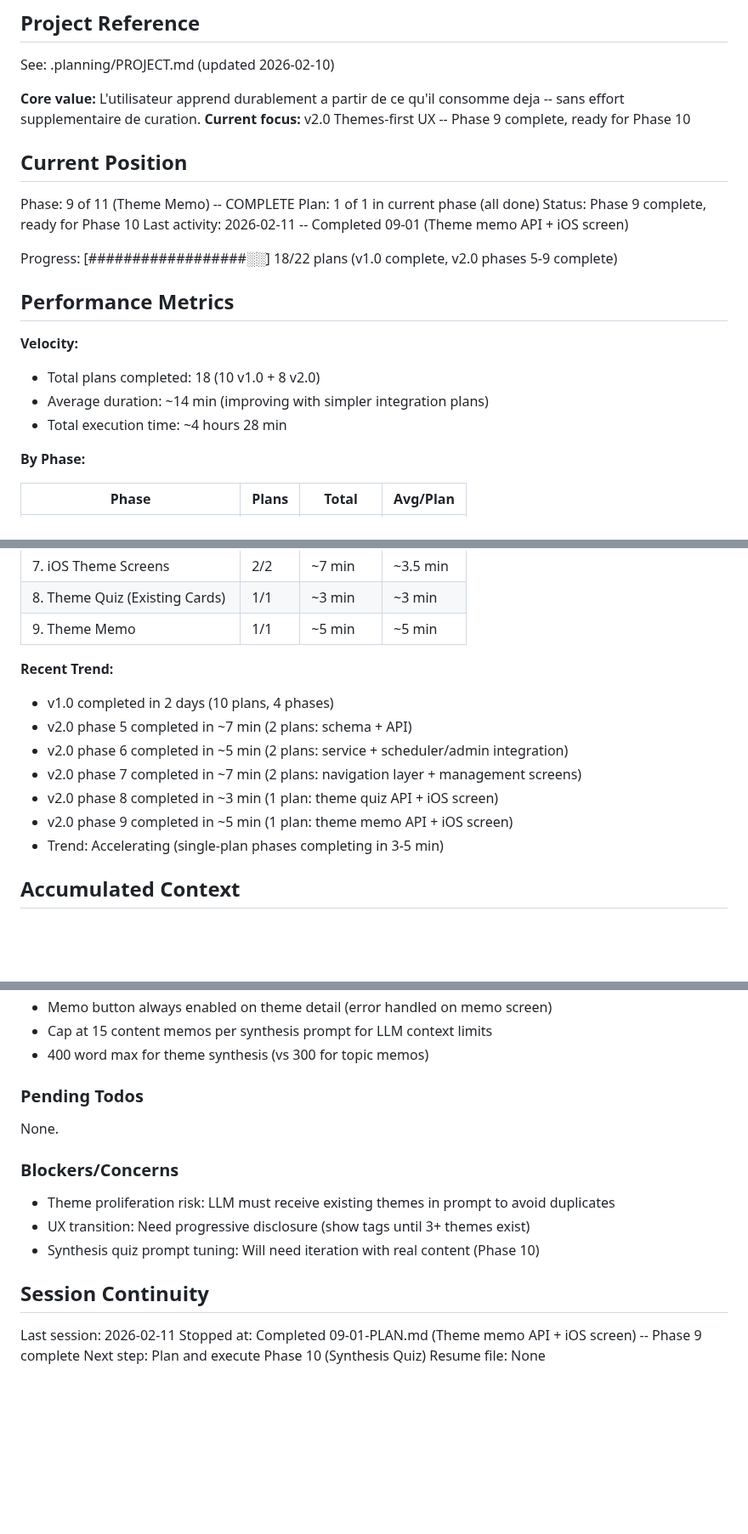
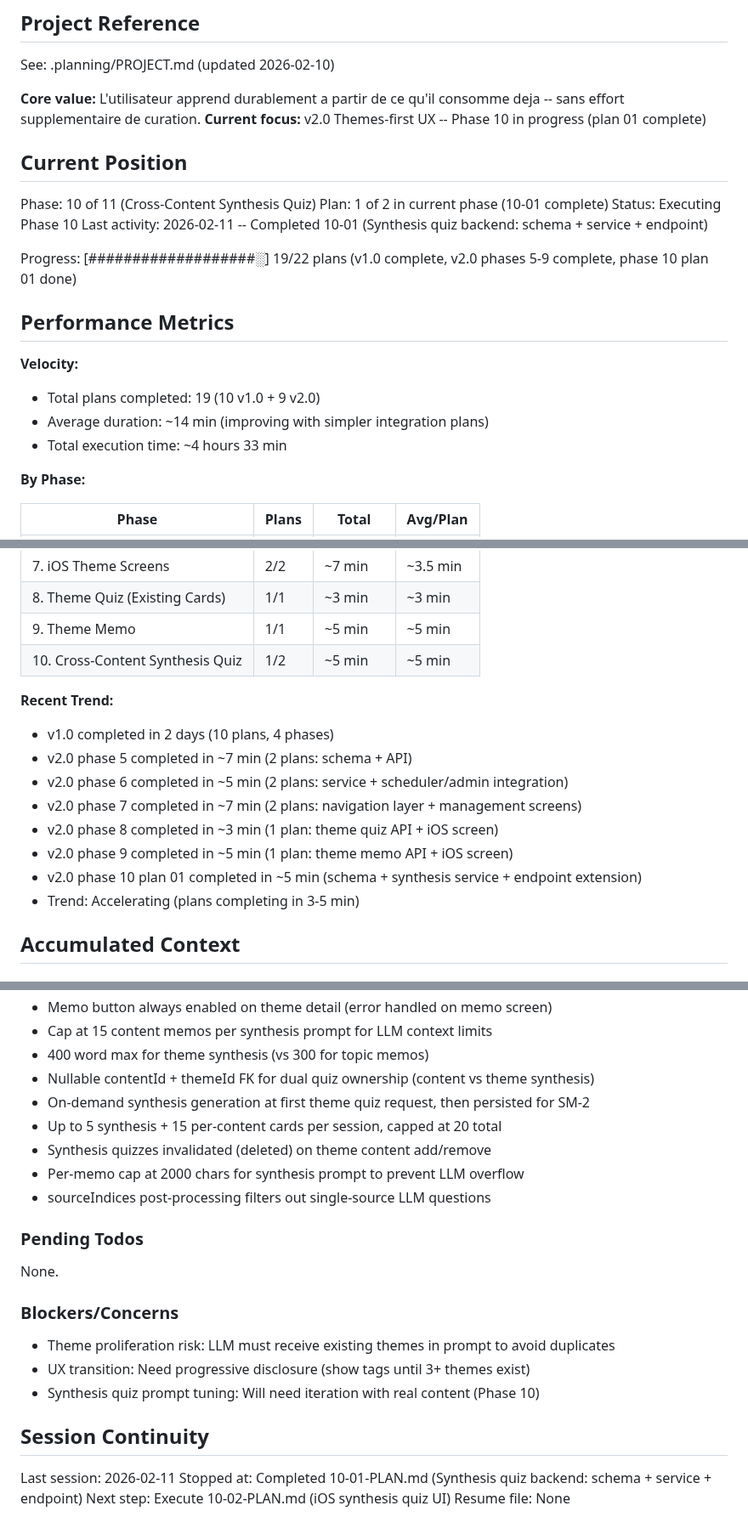
Before and after one commit to fysnerd/Remember, a Markdown page: .planning/STATE.md, 3 parts joined by grey strips. Shown at 85% size. GitHub-like rendering; blank space fills up the shorter version.

Commit message:
docs(10-01): complete cross-content synthesis quiz backend plan
Co-Authored-By: Claude Opus 4.6 <noreply@anthropic.com>

```diff
--- a/.planning/STATE.md
+++ b/.planning/STATE.md
@@ -5,23 +5,23 @@
 See: .planning/PROJECT.md (updated 2026-02-10)
 
 **Core value:** L'utilisateur apprend durablement a partir de ce qu'il consomme deja -- sans effort supplementaire de curation.
-**Current focus:** v2.0 Themes-first UX -- Phase 9 complete, ready for Phase 10
+**Current focus:** v2.0 Themes-first UX -- Phase 10 in progress (plan 01 complete)
 
 ## Current Position
 
-Phase: 9 of 11 (Theme Memo) -- COMPLETE
-Plan: 1 of 1 in current phase (all done)
-Status: Phase 9 complete, ready for Phase 10
-Last activity: 2026-02-11 -- Completed 09-01 (Theme memo API + iOS screen)
+Phase: 10 of 11 (Cross-Content Synthesis Quiz)
+Plan: 1 of 2 in current phase (10-01 complete)
+Status: Executing Phase 10
+Last activity: 2026-02-11 -- Completed 10-01 (Synthesis quiz backend: schema + service + endpoint)
 
-Progress: [##################░░] 18/22 plans (v1.0 complete, v2.0 phases 5-9 complete)
+Progress: [###################░] 19/22 plans (v1.0 complete, v2.0 phases 5-9 complete, phase 10 plan 01 done)
 
 ## Performance Metrics
 
 **Velocity:**
-- Total plans completed: 18 (10 v1.0 + 8 v2.0)
+- Total plans completed: 19 (10 v1.0 + 9 v2.0)
 - Average duration: ~14 min (improving with simpler integration plans)
-- Total execution time: ~4 hours 28 min
+- Total execution time: ~4 hours 33 min
 
 **By Phase:**
 
@@ -36,6 +36,7 @@ Progress: [##################░░] 18/22 plans (v1.0 complete, v2.0 phases 5-9
 | 7. iOS Theme Screens | 2/2 | ~7 min | ~3.5 min |
 | 8. Theme Quiz (Existing Cards) | 1/1 | ~3 min | ~3 min |
 | 9. Theme Memo | 1/1 | ~5 min | ~5 min |
+| 10. Cross-Content Synthesis Quiz | 1/2 | ~5 min | ~5 min |
 
 **Recent Trend:**
 - v1.0 completed in 2 days (10 plans, 4 phases)
@@ -44,7 +45,8 @@ Progress: [##################░░] 18/22 plans (v1.0 complete, v2.0 phases 5-9
 - v2.0 phase 7 completed in ~7 min (2 plans: navigation layer + management screens)
 - v2.0 phase 8 completed in ~3 min (1 plan: theme quiz API + iOS screen)
 - v2.0 phase 9 completed in ~5 min (1 plan: theme memo API + iOS screen)
-- Trend: Accelerating (single-plan phases completing in 3-5 min)
+- v2.0 phase 10 plan 01 completed in ~5 min (schema + synthesis service + endpoint extension)
+- Trend: Accelerating (plans completing in 3-5 min)
 
 ## Accumulated Context
 
@@ -87,6 +89,12 @@ Recent decisions affecting current work:
 - Memo button always enabled on theme detail (error handled on memo screen)
 - Cap at 15 content memos per synthesis prompt for LLM context limits
 - 400 word max for theme synthesis (vs 300 for topic memos)
+- Nullable contentId + themeId FK for dual quiz ownership (content vs theme synthesis)
+- On-demand synthesis generation at first theme quiz request, then persisted for SM-2
+- Up to 5 synthesis + 15 per-content cards per session, capped at 20 total
+- Synthesis quizzes invalidated (deleted) on theme content add/remove
+- Per-memo cap at 2000 chars for synthesis prompt to prevent LLM overflow
+- sourceIndices post-processing filters out single-source LLM questions
 
 ### Pending Todos
 
@@ -101,6 +109,6 @@ None.
 ## Session Continuity
 
 Last session: 2026-02-11
-Stopped at: Completed 09-01-PLAN.md (Theme memo API + iOS screen) -- Phase 9 complete
-Next step: Plan and execute Phase 10 (Synthesis Quiz)
+Stopped at: Completed 10-01-PLAN.md (Synthesis quiz backend: schema + service + endpoint)
+Next step: Execute 10-02-PLAN.md (iOS synthesis quiz UI)
 Resume file: None
```
Also changed, not shown: 1 other file.
